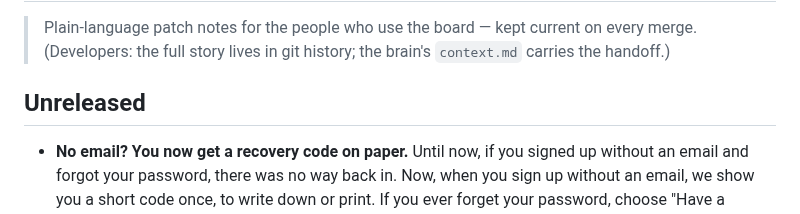
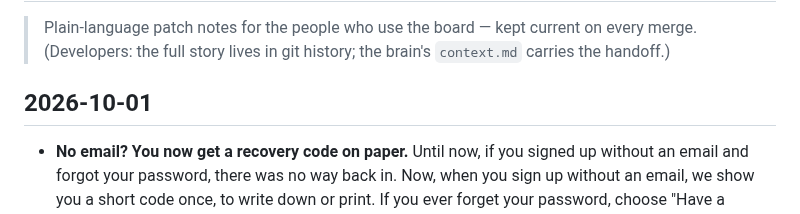
Before and after one commit to p949w6cqh2-boop/umi-exchange, a Markdown page: CHANGELOG.md, the part around the change. GitHub-like rendering.

Commit message:
docs(changelog): date the 2026-10-01 release
The five entries under "Unreleased" (recovery code, coordinator reset, sign-up
helper, intake helper, who-did-what) shipped to production on 2026-10-01 at
42fd75eb. Dated to match the file's per-release convention.

Co-Authored-By: Claude Opus 5.5 <noreply@anthropic.com>
Claude-Session: https://claude.ai/code/session_012FwyCKndnHyBTKtyUrYkdo

```diff
--- a/CHANGELOG.md
+++ b/CHANGELOG.md
@@ -3,7 +3,7 @@
 > Plain-language patch notes for the people who use the board — kept current on every merge.
 > (Developers: the full story lives in git history; the brain's `context.md` carries the handoff.)
 
-## Unreleased
+## 2026-10-01
 
 - **No email? You now get a recovery code on paper.** Until now, if you signed up without an
   email and forgot your password, there was no way back in. Now, when you sign up without an
```
